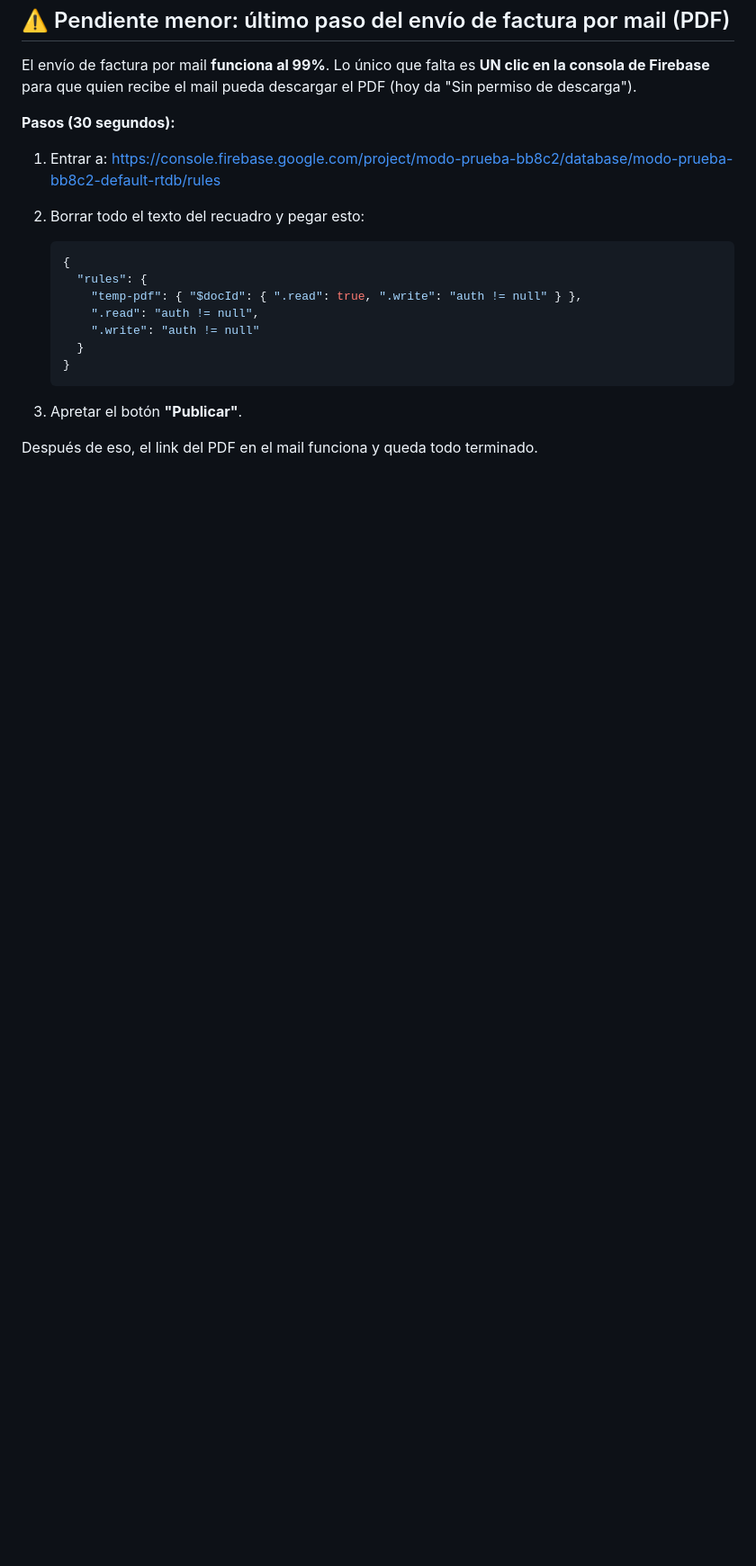
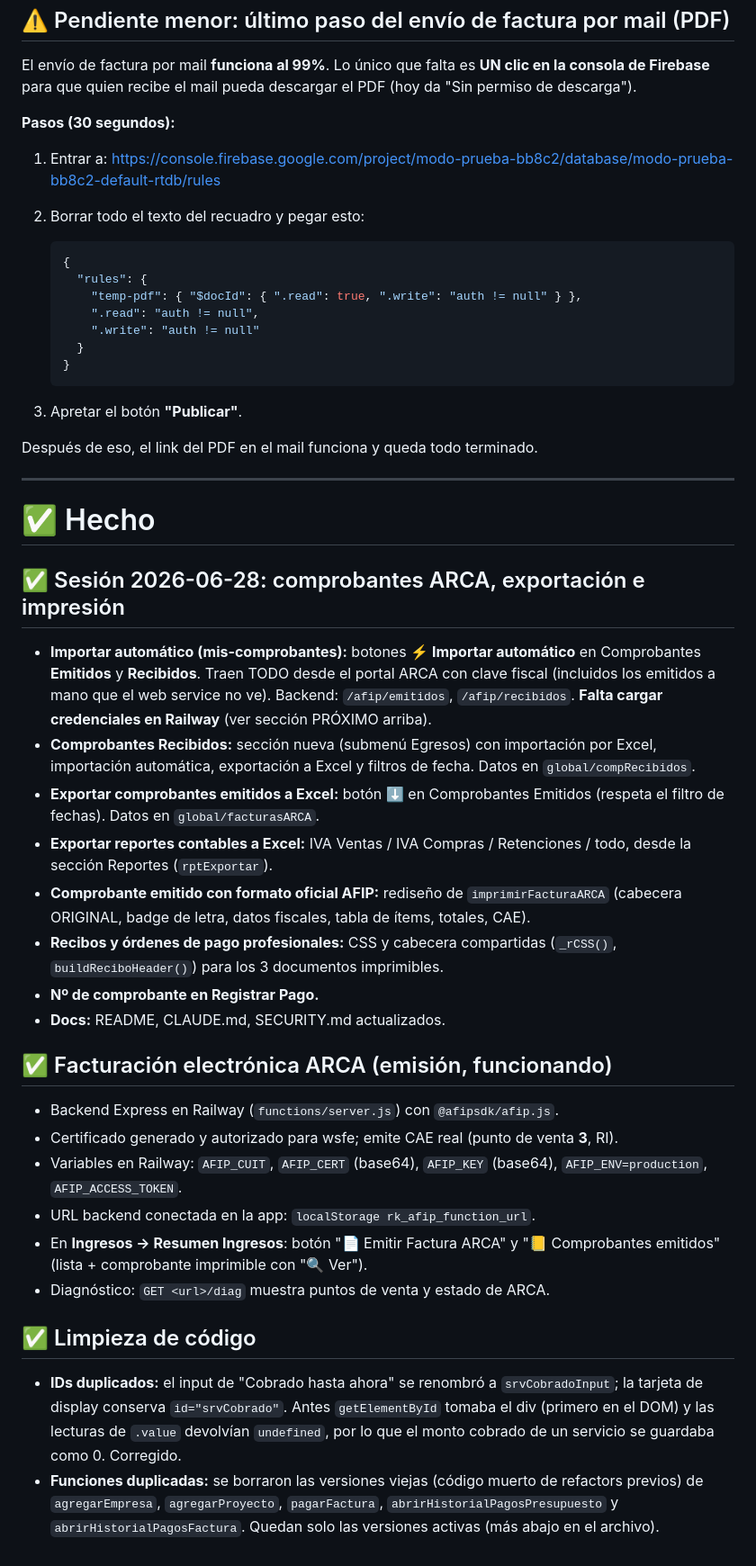
Before and after one commit to speranzaemiliano-rk/mi-app, a Markdown page: PENDIENTES.md, the part around one of its changes. Shown at 90% size. Drawn GitHub-style; blank space fills up the shorter version.

```diff
--- a/PENDIENTES.md
+++ b/PENDIENTES.md
@@ -109,3 +132,48 @@ consola de Firebase** para que quien recibe el mail pueda descargar el PDF (hoy
 3. Apretar el botón **"Publicar"**.
 
 Después de eso, el link del PDF en el mail funciona y queda todo terminado.
+
+---
+
+# ✅ Hecho
+
+## ✅ Sesión 2026-06-28: comprobantes ARCA, exportación e impresión
+
+- **Importar automático (mis-comprobantes):** botones **⚡ Importar automático** en
+  Comprobantes **Emitidos** y **Recibidos**. Traen TODO desde el portal ARCA con
+  clave fiscal (incluidos los emitidos a mano que el web service no ve). Backend:
+  `/afip/emitidos`, `/afip/recibidos`. **Falta cargar credenciales en Railway**
+  (ver sección PRÓXIMO arriba).
+- **Comprobantes Recibidos:** sección nueva (submenú Egresos) con importación por
+  Excel, importación automática, exportación a Excel y filtros de fecha. Datos en
+  `global/compRecibidos`.
+- **Exportar comprobantes emitidos a Excel:** botón ⬇️ en Comprobantes Emitidos
+  (respeta el filtro de fechas). Datos en `global/facturasARCA`.
+- **Exportar reportes contables a Excel:** IVA Ventas / IVA Compras / Retenciones /
+  todo, desde la sección Reportes (`rptExportar`).
+- **Comprobante emitido con formato oficial AFIP:** rediseño de `imprimirFacturaARCA`
+  (cabecera ORIGINAL, badge de letra, datos fiscales, tabla de ítems, totales, CAE).
+- **Recibos y órdenes de pago profesionales:** CSS y cabecera compartidas
+  (`_rCSS()`, `buildReciboHeader()`) para los 3 documentos imprimibles.
+- **Nº de comprobante en Registrar Pago.**
+- **Docs:** README, CLAUDE.md, SECURITY.md actualizados.
+
+## ✅ Facturación electrónica ARCA (emisión, funcionando)
+
+- Backend Express en Railway (`functions/server.js`) con `@afipsdk/afip.js`.
+- Certificado generado y autorizado para wsfe; emite CAE real (punto de venta **3**, RI).
+- Variables en Railway: `AFIP_CUIT`, `AFIP_CERT` (base64), `AFIP_KEY` (base64), `AFIP_ENV=production`, `AFIP_ACCESS_TOKEN`.
+- URL backend conectada en la app: `localStorage rk_afip_function_url`.
+- En **Ingresos → Resumen Ingresos**: botón "📄 Emitir Factura ARCA" y "📒 Comprobantes emitidos" (lista + comprobante imprimible con "🔍 Ver").
+- Diagnóstico: `GET <url>/diag` muestra puntos de venta y estado de ARCA.
+
+## ✅ Limpieza de código
+
+- **IDs duplicados:** el input de "Cobrado hasta ahora" se renombró a `srvCobradoInput`;
+  la tarjeta de display conserva `id="srvCobrado"`. Antes `getElementById` tomaba el div
+  (primero en el DOM) y las lecturas de `.value` devolvían `undefined`, por lo que el
+  monto cobrado de un servicio se guardaba como 0. Corregido.
+- **Funciones duplicadas:** se borraron las versiones viejas (código muerto de refactors
+  previos) de `agregarEmpresa`, `agregarProyecto`, `pagarFactura`,
+  `abrirHistorialPagosPresupuesto` y `abrirHistorialPagosFactura`. Quedan solo las versiones
+  activas (más abajo en el archivo).
```
Also changed, not shown: other parts of PENDIENTES.md (+75 -52 lines).
